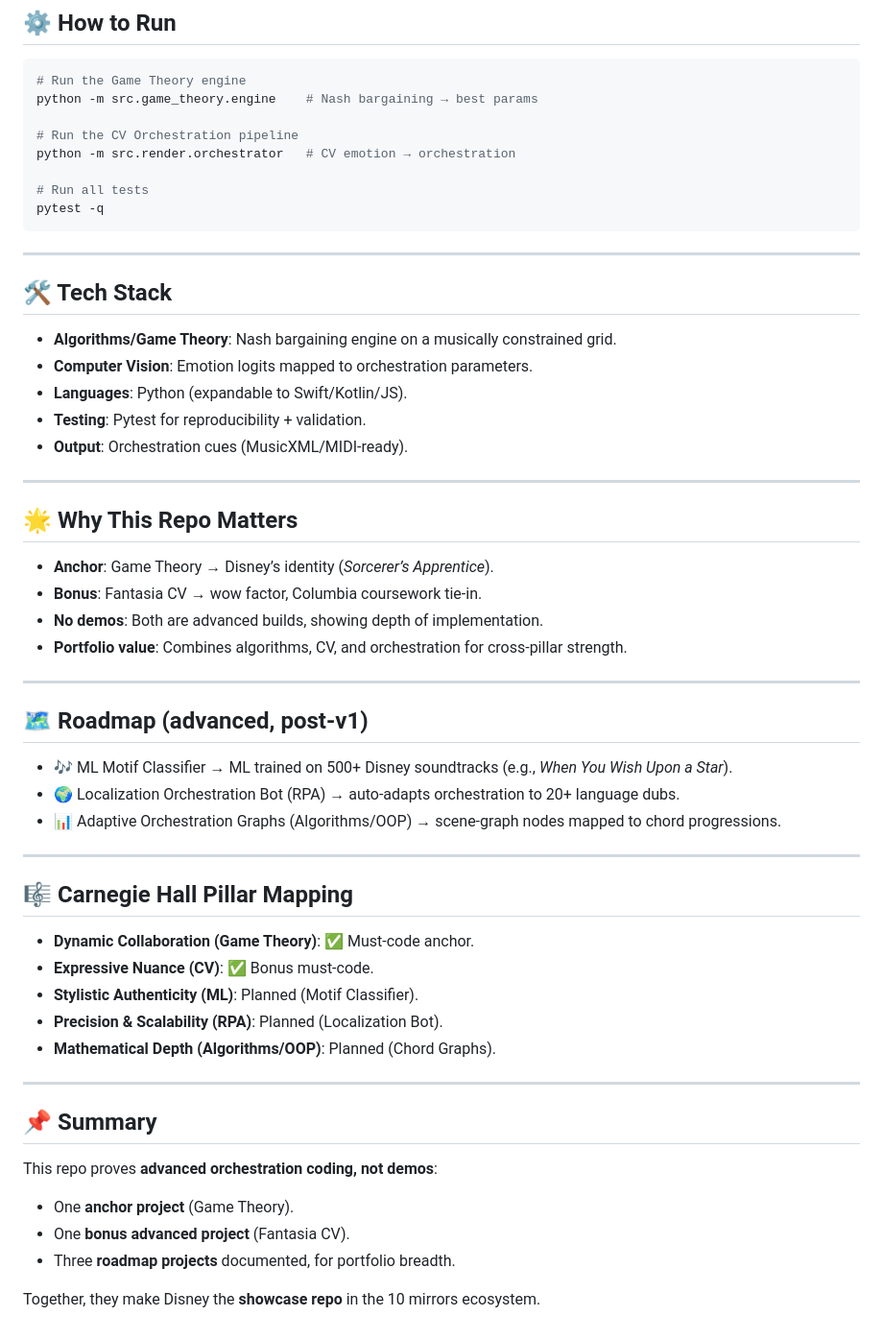
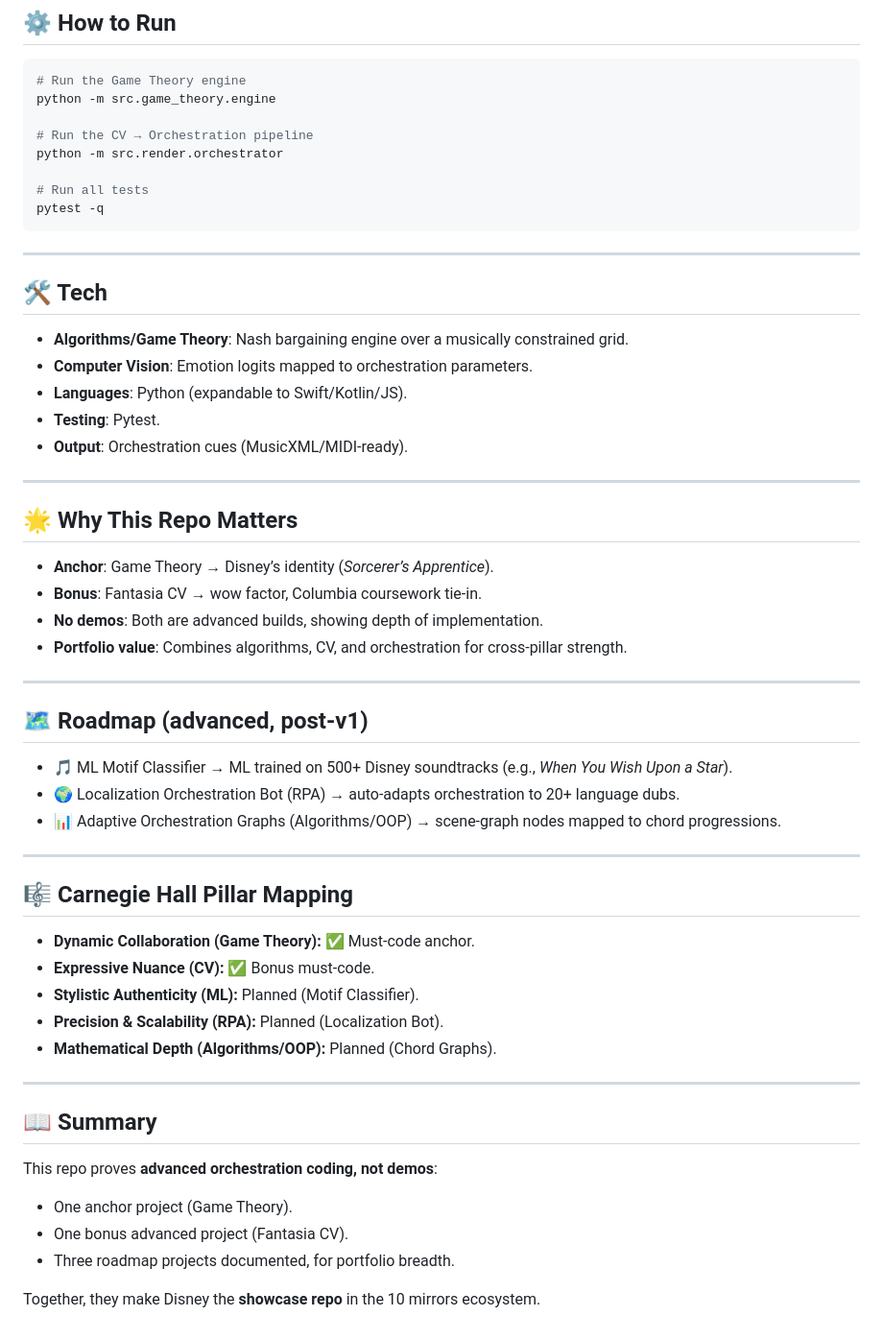
Before and after one commit to pshivch/disney-ai-dynamic-collab, a Markdown page: README.md, the part around one of its changes. Shown at 96% size. Rendered like a GitHub page.

````diff
--- a/README.md
+++ b/README.md
@@ -52,10 +52,10 @@ flowchart LR
 
 ```bash
 # Run the Game Theory engine
-python -m src.game_theory.engine    # Nash bargaining → best params
+python -m src.game_theory.engine
 
-# Run the CV Orchestration pipeline
-python -m src.render.orchestrator   # CV emotion → orchestration
+# Run the CV → Orchestration pipeline
+python -m src.render.orchestrator
 
 # Run all tests
 pytest -q
@@ -63,16 +63,18 @@ pytest -q
 
 ---
 
-## 🛠 Tech Stack
-- **Algorithms/Game Theory**: Nash bargaining engine on a musically constrained grid.
+## 🛠 Tech
+
+- **Algorithms/Game Theory**: Nash bargaining engine over a musically constrained grid.
 - **Computer Vision**: Emotion logits mapped to orchestration parameters.
 - **Languages**: Python (expandable to Swift/Kotlin/JS).
-- **Testing**: Pytest for reproducibility + validation.
+- **Testing**: Pytest.
 - **Output**: Orchestration cues (MusicXML/MIDI-ready).
 
 ---
 
 ## 🌟 Why This Repo Matters
+
 - **Anchor**: Game Theory → Disney’s identity (*Sorcerer’s Apprentice*).
 - **Bonus**: Fantasia CV → wow factor, Columbia coursework tie-in.
 - **No demos**: Both are advanced builds, showing depth of implementation.
@@ -81,26 +83,28 @@ pytest -q
 ---
 
 ## 🗺 Roadmap (advanced, post-v1)
-- 🎶 ML Motif Classifier → ML trained on 500+ Disney soundtracks (e.g., *When You Wish Upon a Star*).
+
+- 🎵 ML Motif Classifier → ML trained on 500+ Disney soundtracks (e.g., *When You Wish Upon a Star*).
 - 🌍 Localization Orchestration Bot (RPA) → auto-adapts orchestration to 20+ language dubs.
 - 📊 Adaptive Orchestration Graphs (Algorithms/OOP) → scene-graph nodes mapped to chord progressions.
 
 ---
 
 ## 🎼 Carnegie Hall Pillar Mapping
-- **Dynamic Collaboration (Game Theory)**: ✅ Must-code anchor.
-- **Expressive Nuance (CV)**: ✅ Bonus must-code.
-- **Stylistic Authenticity (ML)**: Planned (Motif Classifier).
-- **Precision & Scalability (RPA)**: Planned (Localization Bot).
-- **Mathematical Depth (Algorithms/OOP)**: Planned (Chord Graphs).
+
+- **Dynamic Collaboration (Game Theory):** ✅ Must-code anchor.
+- **Expressive Nuance (CV):** ✅ Bonus must-code.
+- **Stylistic Authenticity (ML):** Planned (Motif Classifier).
+- **Precision & Scalability (RPA):** Planned (Localization Bot).
+- **Mathematical Depth (Algorithms/OOP):** Planned (Chord Graphs).
 
 ---
 
-## 📌 Summary
+## 📖 Summary
+
 This repo proves **advanced orchestration coding, not demos**:
-
-- One **anchor project** (Game Theory).
-- One **bonus advanced project** (Fantasia CV).
-- Three **roadmap projects** documented, for portfolio breadth.
+- One anchor project (Game Theory).
+- One bonus advanced project (Fantasia CV).
+- Three roadmap projects documented, for portfolio breadth.
 
 Together, they make Disney the **showcase repo** in the 10 mirrors ecosystem.
````
Also changed, not shown: other parts of README.md (+13 -13 lines).
